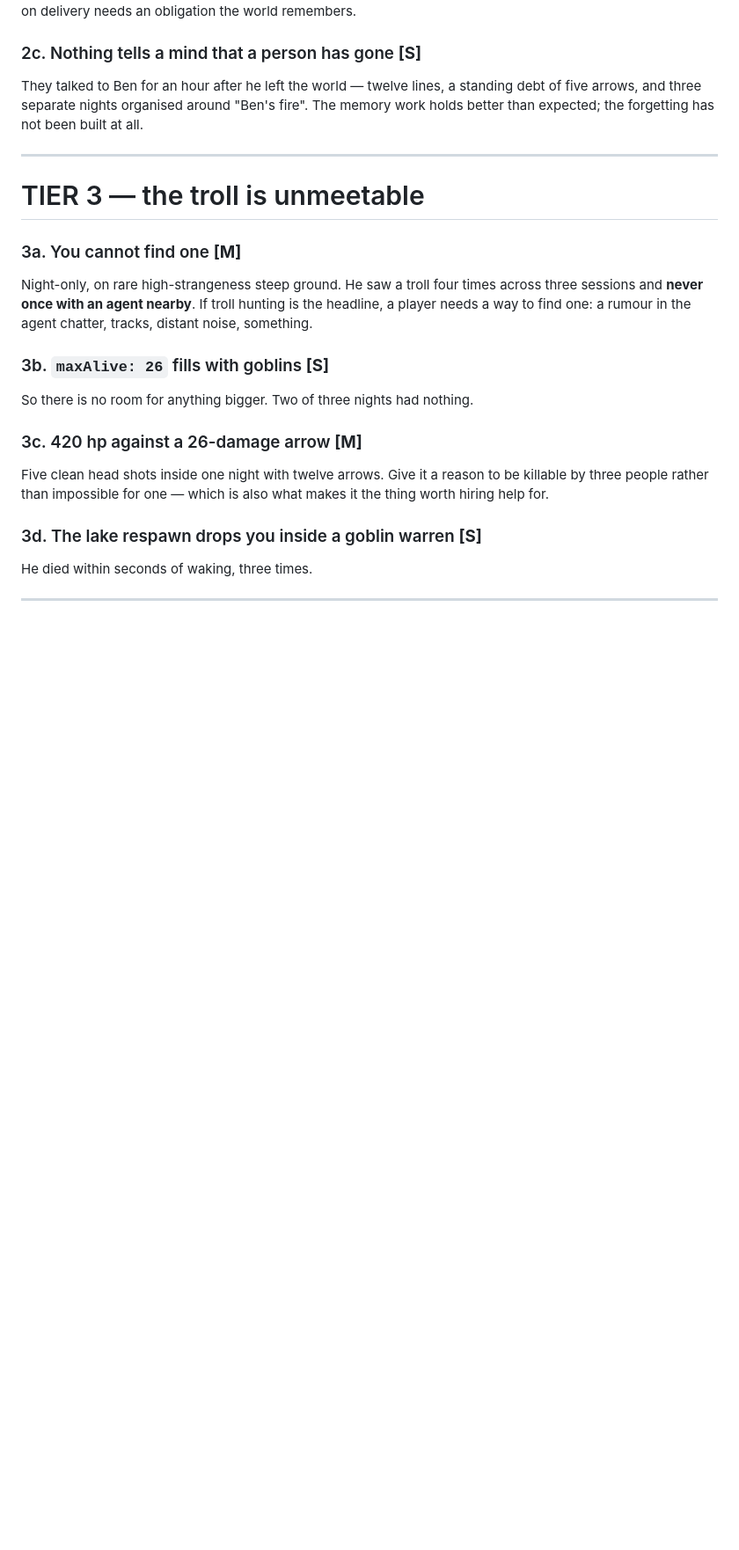
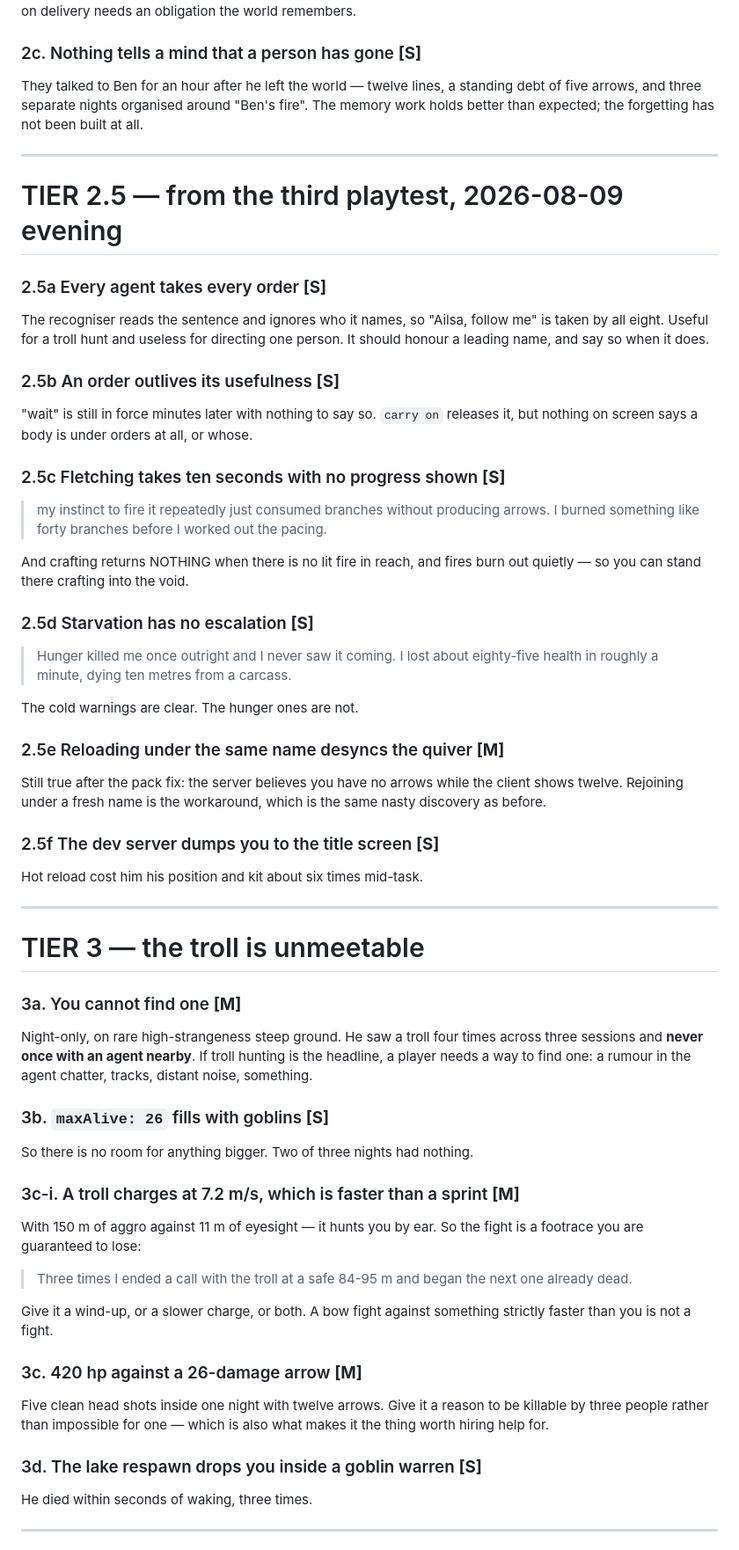
Before and after one commit to EarlTheDuke/seek, a Markdown page: TODO.md, the part around the change. Shown at 88% size. Rendered like a GitHub page; blank space fills up the shorter version.

Commit message:
docs: the third playtest's remainder, tiered
Everything from the 412-step run that is not already fixed: every agent takes
every order regardless of the name in it, an order that outlives its usefulness
with nothing on screen to say so, fletching's ten silent seconds (forty branches
burned learning that), crafting into the void at a fire that has gone out,
starvation with no escalation where cold has plenty, the same-name reload
desync, and hot reload dumping him to the title screen six times.

Plus the troll number that matters most: 7.2 m/s charge against 150 m of aggro
and 11 m of eyesight. Three times he ended a scripted call with it at a safe
84-95 m and began the next one already dead. A bow fight against something
strictly faster than you is a footrace, not a fight.

```diff
--- a/TODO.md
+++ b/TODO.md
@@ -82,6 +82,40 @@ built at all.
 
 ---
 
+# TIER 2.5 — from the third playtest, 2026-08-09 evening
+
+### 2.5a Every agent takes every order **[S]**
+The recogniser reads the sentence and ignores who it names, so "Ailsa, follow
+me" is taken by all eight. Useful for a troll hunt and useless for directing
+one person. It should honour a leading name, and say so when it does.
+
+### 2.5b An order outlives its usefulness **[S]**
+"wait" is still in force minutes later with nothing to say so. `carry on`
+releases it, but nothing on screen says a body is under orders at all, or whose.
+
+### 2.5c Fletching takes ten seconds with no progress shown **[S]**
+> my instinct to fire it repeatedly just consumed branches without producing
+> arrows. I burned something like forty branches before I worked out the pacing.
+
+And crafting returns NOTHING when there is no lit fire in reach, and fires burn
+out quietly — so you can stand there crafting into the void.
+
+### 2.5d Starvation has no escalation **[S]**
+> Hunger killed me once outright and I never saw it coming. I lost about
+> eighty-five health in roughly a minute, dying ten metres from a carcass.
+
+The cold warnings are clear. The hunger ones are not.
+
+### 2.5e Reloading under the same name desyncs the quiver **[M]**
+Still true after the pack fix: the server believes you have no arrows while the
+client shows twelve. Rejoining under a fresh name is the workaround, which is
+the same nasty discovery as before.
+
+### 2.5f The dev server dumps you to the title screen **[S]**
+Hot reload cost him his position and kit about six times mid-task.
+
+---
+
 # TIER 3 — the troll is unmeetable
 
 ### 3a. You cannot find one **[M]**
@@ -92,6 +126,16 @@ chatter, tracks, distant noise, something.
 
 ### 3b. `maxAlive: 26` fills with goblins **[S]**
 So there is no room for anything bigger. Two of three nights had nothing.
+
+### 3c-i. A troll charges at 7.2 m/s, which is faster than a sprint **[M]**
+With 150 m of aggro against 11 m of eyesight — it hunts you by ear. So the
+fight is a footrace you are guaranteed to lose:
+
+> Three times I ended a call with the troll at a safe 84-95 m and began the next
+> one already dead.
+
+Give it a wind-up, or a slower charge, or both. A bow fight against something
+strictly faster than you is not a fight.
 
 ### 3c. 420 hp against a 26-damage arrow **[M]**
 Five clean head shots inside one night with twelve arrows. Give it a reason to
```
